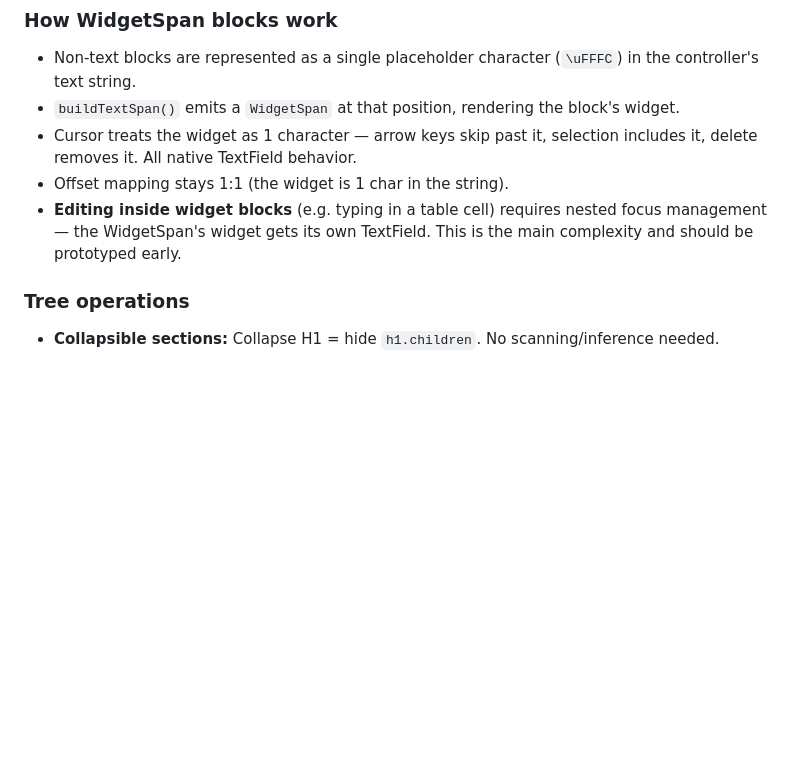
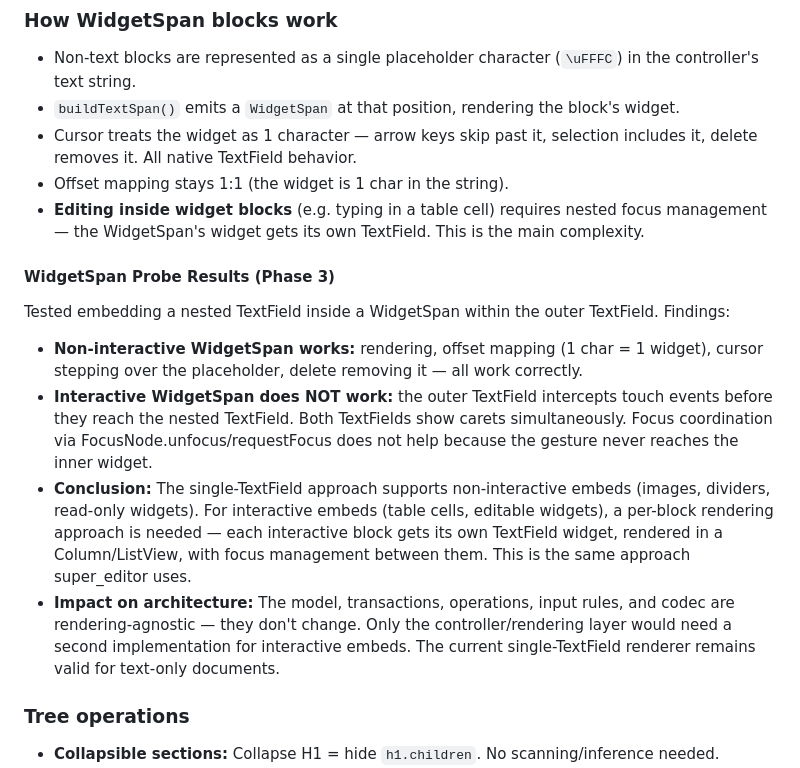
Before and after one commit to bullet-to/bullet_editor, a Markdown page: context/editor-architecture-v2.md, the part around the change. Rendered like a GitHub page; blank space fills up the shorter version.

Commit message:
Document WidgetSpan probe results: interactive embeds need per-block rendering
Tested nested TextField inside WidgetSpan — outer TextField intercepts
touch events, preventing focus on the inner widget. Non-interactive
embeds work fine. Interactive embeds (tables) will need a per-block
rendering approach. Model/transactions/operations are unaffected.

Co-authored-by: Cursor <cursoragent@cursor.com>

```diff
--- a/context/editor-architecture-v2.md
+++ b/context/editor-architecture-v2.md
@@ -259,7 +259,16 @@ class ImageBlock extends Block {
 - `buildTextSpan()` emits a `WidgetSpan` at that position, rendering the block's widget.
 - Cursor treats the widget as 1 character — arrow keys skip past it, selection includes it, delete removes it. All native TextField behavior.
 - Offset mapping stays 1:1 (the widget is 1 char in the string).
-- **Editing inside widget blocks** (e.g. typing in a table cell) requires nested focus management — the WidgetSpan's widget gets its own TextField. This is the main complexity and should be prototyped early.
+- **Editing inside widget blocks** (e.g. typing in a table cell) requires nested focus management — the WidgetSpan's widget gets its own TextField. This is the main complexity.
+
+#### WidgetSpan Probe Results (Phase 3)
+
+Tested embedding a nested TextField inside a WidgetSpan within the outer TextField. Findings:
+
+- **Non-interactive WidgetSpan works:** rendering, offset mapping (1 char = 1 widget), cursor stepping over the placeholder, delete removing it — all work correctly.
+- **Interactive WidgetSpan does NOT work:** the outer TextField intercepts touch events before they reach the nested TextField. Both TextFields show carets simultaneously. Focus coordination via FocusNode.unfocus/requestFocus does not help because the gesture never reaches the inner widget.
+- **Conclusion:** The single-TextField approach supports non-interactive embeds (images, dividers, read-only widgets). For interactive embeds (table cells, editable widgets), a per-block rendering approach is needed — each interactive block gets its own TextField widget, rendered in a Column/ListView, with focus management between them. This is the same approach super_editor uses.
+- **Impact on architecture:** The model, transactions, operations, input rules, and codec are rendering-agnostic — they don't change. Only the controller/rendering layer would need a second implementation for interactive embeds. The current single-TextField renderer remains valid for text-only documents.
 
 ### Tree operations
 
```
